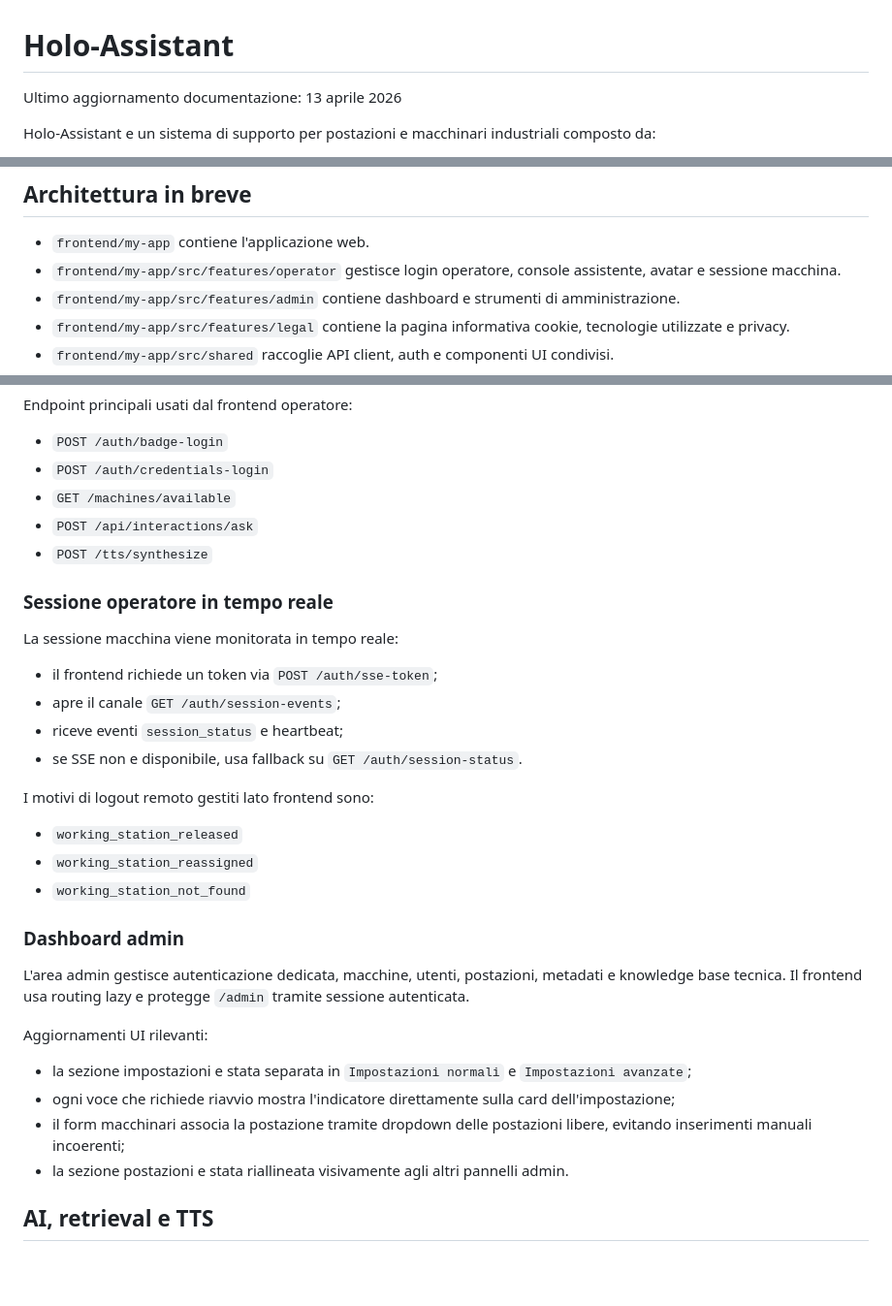
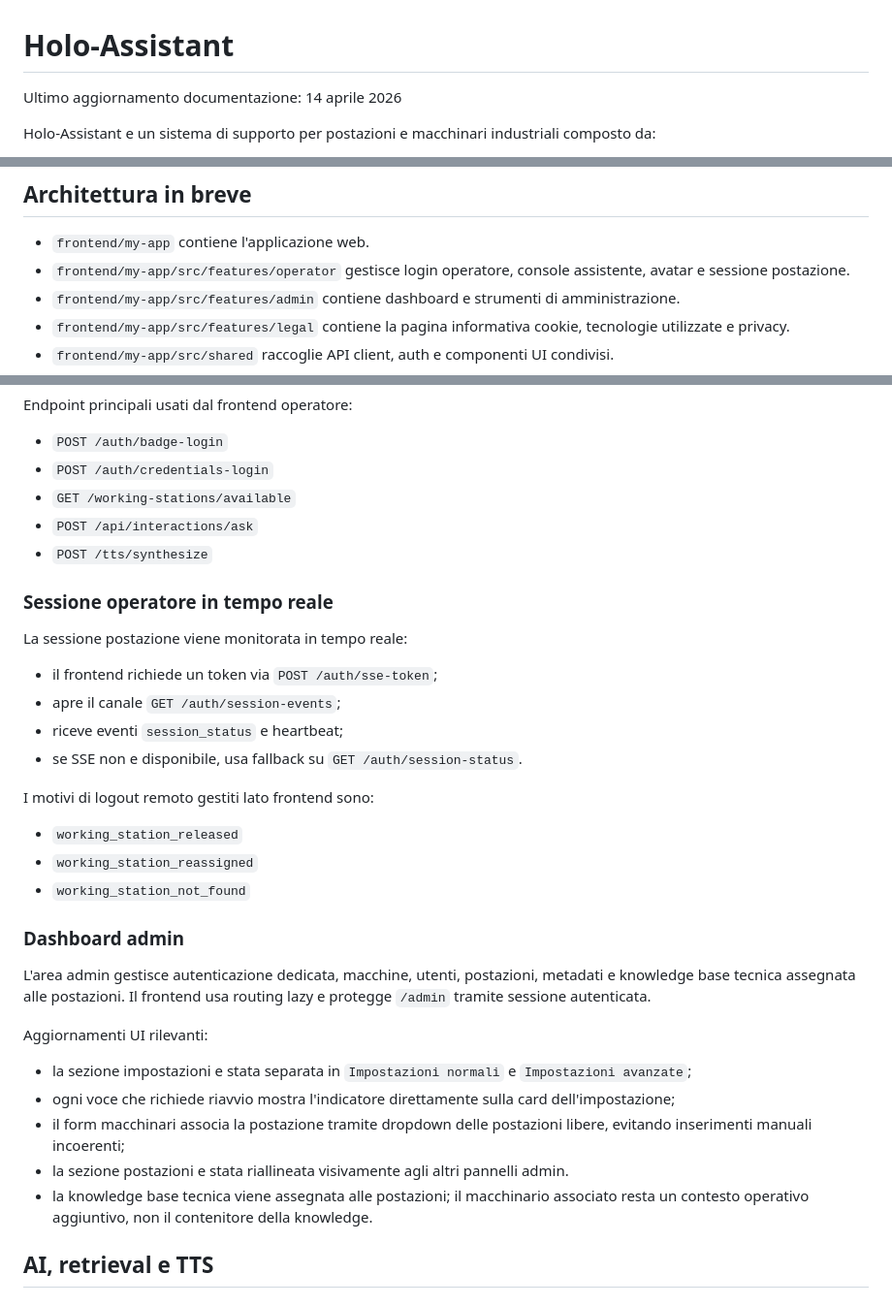
Before and after one commit to IronTunder/Holo-Assistant, a Markdown page: README.md, 3 parts joined by grey strips. Shown at 97% size. GitHub-like rendering; blank space fills up the shorter version.

```diff
--- a/README.md
+++ b/README.md
@@ -1,6 +1,6 @@
 # Holo-Assistant
 
-Ultimo aggiornamento documentazione: 13 aprile 2026
+Ultimo aggiornamento documentazione: 14 aprile 2026
 
 Holo-Assistant e un sistema di supporto per postazioni e macchinari industriali composto da:
 - frontend React/Vite per operatori e amministratori;
@@ -20,7 +20,7 @@ Holo-Assistant e un sistema di supporto per postazioni e macchinari industriali
 ## Architettura in breve
 
 - `frontend/my-app` contiene l'applicazione web.
-- `frontend/my-app/src/features/operator` gestisce login operatore, console assistente, avatar e sessione macchina.
+- `frontend/my-app/src/features/operator` gestisce login operatore, console assistente, avatar e sessione postazione.
 - `frontend/my-app/src/features/admin` contiene dashboard e strumenti di amministrazione.
 - `frontend/my-app/src/features/legal` contiene la pagina informativa cookie, tecnologie utilizzate e privacy.
 - `frontend/my-app/src/shared` raccoglie API client, auth e componenti UI condivisi.
@@ -227,13 +227,13 @@ Il frontend operatore e ottimizzato per l'uso su postazioni in orizzontale:
 Endpoint principali usati dal frontend operatore:
 - `POST /auth/badge-login`
 - `POST /auth/credentials-login`
-- `GET /machines/available`
+- `GET /working-stations/available`
 - `POST /api/interactions/ask`
 - `POST /tts/synthesize`
 
 ### Sessione operatore in tempo reale
 
-La sessione macchina viene monitorata in tempo reale:
+La sessione postazione viene monitorata in tempo reale:
 - il frontend richiede un token via `POST /auth/sse-token`;
 - apre il canale `GET /auth/session-events`;
 - riceve eventi `session_status` e heartbeat;
@@ -246,13 +246,14 @@ I motivi di logout remoto gestiti lato frontend sono:
 
 ### Dashboard admin
 
-L'area admin gestisce autenticazione dedicata, macchine, utenti, postazioni, metadati e knowledge base tecnica. Il frontend usa routing lazy e protegge `/admin` tramite sessione autenticata.
+L'area admin gestisce autenticazione dedicata, macchine, utenti, postazioni, metadati e knowledge base tecnica assegnata alle postazioni. Il frontend usa routing lazy e protegge `/admin` tramite sessione autenticata.
 
 Aggiornamenti UI rilevanti:
 - la sezione impostazioni e stata separata in `Impostazioni normali` e `Impostazioni avanzate`;
 - ogni voce che richiede riavvio mostra l'indicatore direttamente sulla card dell'impostazione;
 - il form macchinari associa la postazione tramite dropdown delle postazioni libere, evitando inserimenti manuali incoerenti;
 - la sezione postazioni e stata riallineata visivamente agli altri pannelli admin.
+- la knowledge base tecnica viene assegnata alle postazioni; il macchinario associato resta un contesto operativo aggiuntivo, non il contenitore della knowledge.
 
 ## AI, retrieval e TTS
 
```
Also changed, not shown: other parts of README.md (+3 -3 lines), docs/STARTUP_GUIDE.md (+8 -7 lines), frontend/my-app/README.md (+6 -5 lines).
